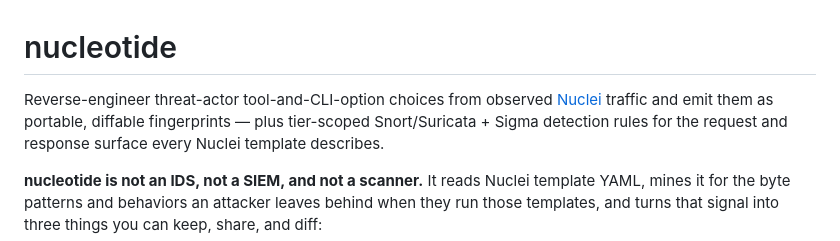
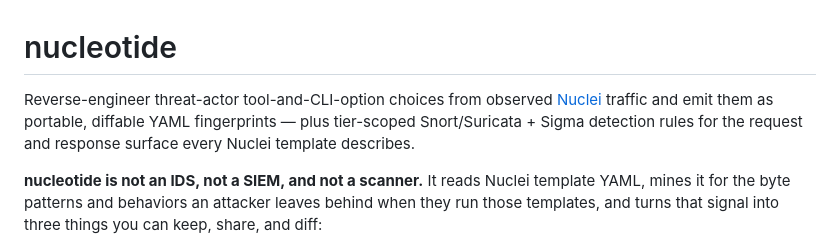
Before and after one commit to jarocki/nucleotide, a Markdown page: README.md, the part around the change. Drawn GitHub-style.

```diff
--- a/README.md
+++ b/README.md
@@ -2,7 +2,7 @@
 
 Reverse-engineer threat-actor tool-and-CLI-option choices from observed
 [Nuclei](https://github.com/projectdiscovery/nuclei-templates) traffic and
-emit them as portable, diffable fingerprints — plus tier-scoped
+emit them as portable, diffable YAML fingerprints — plus tier-scoped
 Snort/Suricata + Sigma detection rules for the request and response
 surface every Nuclei template describes.
 
```
